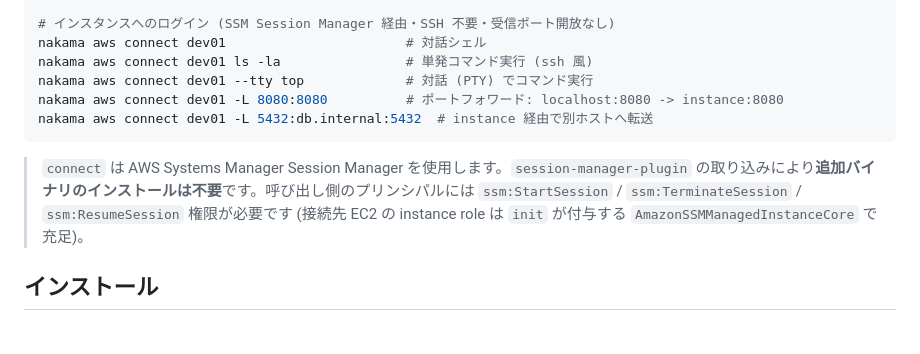
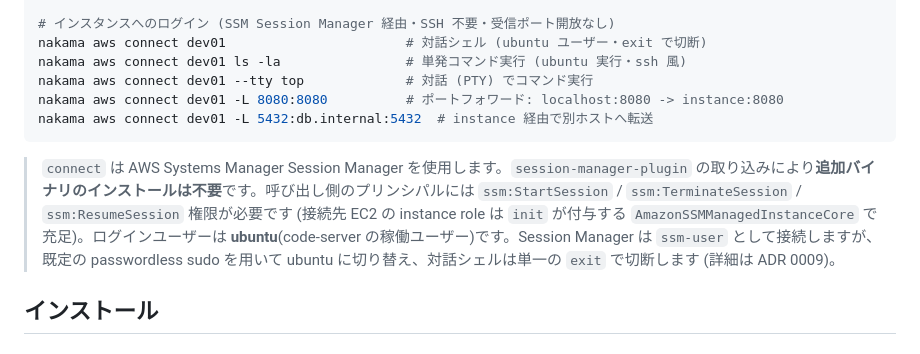
Before and after one commit to ukaji3/nakama, a Markdown page: README.md, the part around the change. GitHub-like rendering.

````diff
--- a/README.md
+++ b/README.md
@@ -87,14 +87,14 @@ nakama aws restore dev01 --label before-upgrade --yes
 nakama aws backup delete dev01 --label before-upgrade
 
 # インスタンスへのログイン (SSM Session Manager 経由・SSH 不要・受信ポート開放なし)
-nakama aws connect dev01                       # 対話シェル
-nakama aws connect dev01 ls -la                # 単発コマンド実行 (ssh 風)
+nakama aws connect dev01                       # 対話シェル (ubuntu ユーザー・exit で切断)
+nakama aws connect dev01 ls -la                # 単発コマンド実行 (ubuntu 実行・ssh 風)
 nakama aws connect dev01 --tty top             # 対話 (PTY) でコマンド実行
 nakama aws connect dev01 -L 8080:8080          # ポートフォワード: localhost:8080 -> instance:8080
 nakama aws connect dev01 -L 5432:db.internal:5432  # instance 経由で別ホストへ転送
 ```
 
-> `connect` は AWS Systems Manager Session Manager を使用します。`session-manager-plugin` の取り込みにより**追加バイナリのインストールは不要**です。呼び出し側のプリンシパルには `ssm:StartSession` / `ssm:TerminateSession` / `ssm:ResumeSession` 権限が必要です (接続先 EC2 の instance role は `init` が付与する `AmazonSSMManagedInstanceCore` で充足)。
+> `connect` は AWS Systems Manager Session Manager を使用します。`session-manager-plugin` の取り込みにより**追加バイナリのインストールは不要**です。呼び出し側のプリンシパルには `ssm:StartSession` / `ssm:TerminateSession` / `ssm:ResumeSession` 権限が必要です (接続先 EC2 の instance role は `init` が付与する `AmazonSSMManagedInstanceCore` で充足)。ログインユーザーは **ubuntu**(code-server の稼働ユーザー)です。Session Manager は `ssm-user` として接続しますが、既定の passwordless sudo を用いて ubuntu に切り替え、対話シェルは単一の `exit` で切断します (詳細は ADR 0009)。
 
 ## インストール
 
````
Also changed, not shown: docs/adr/0009-connect-login-as-ubuntu.md (added, +87 -0 lines), docs/design.md (+4 -2 lines).
